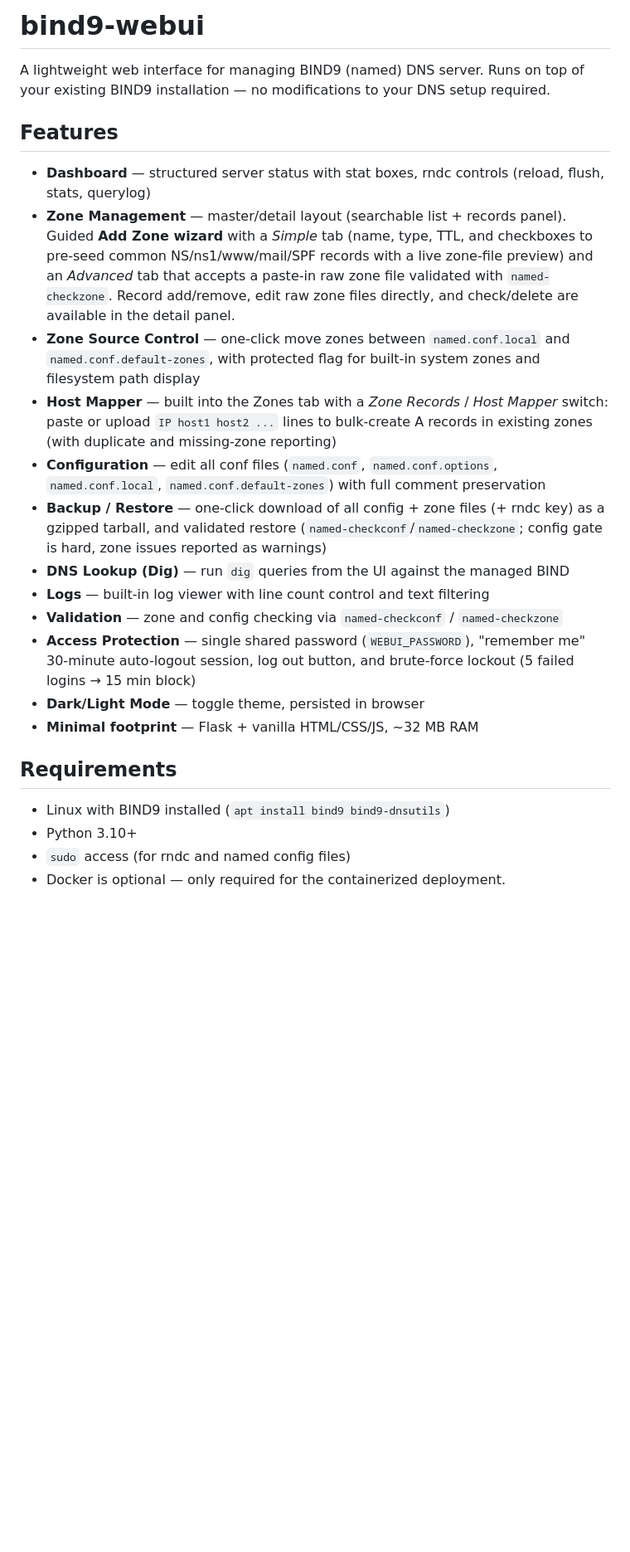
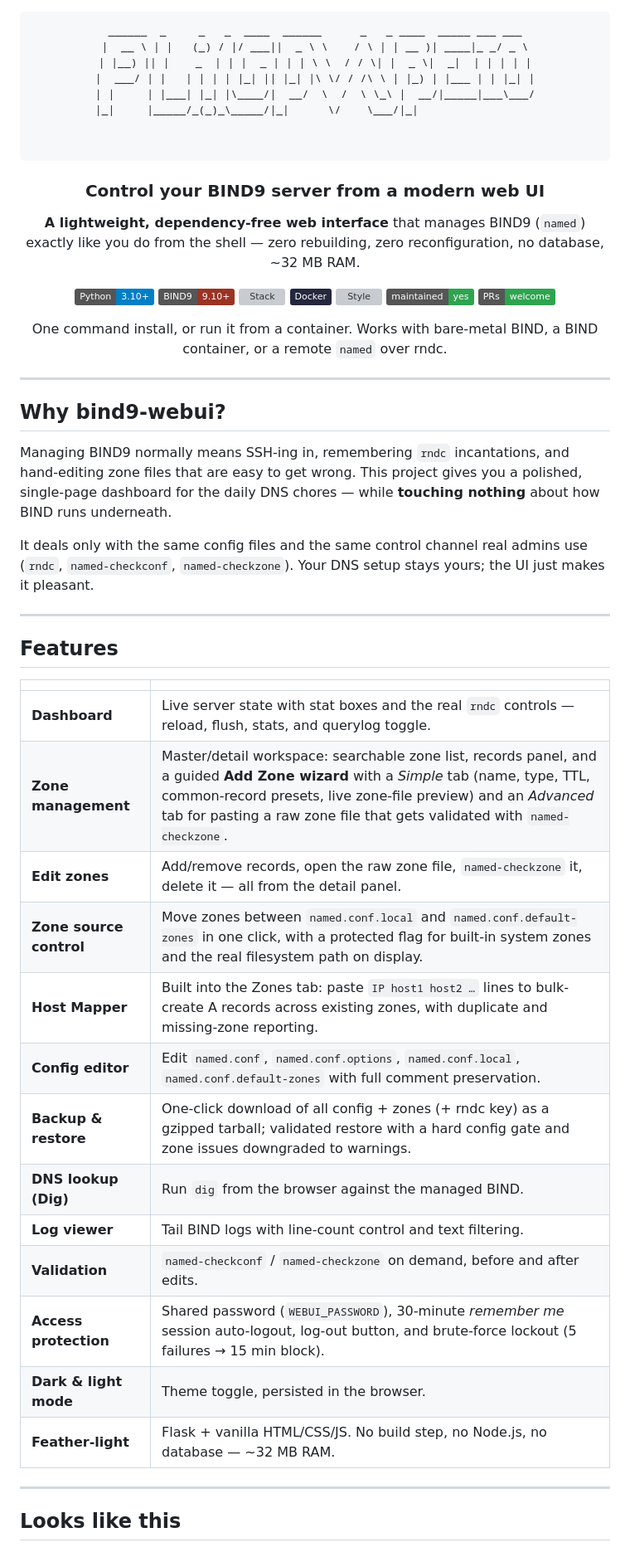
Before and after one commit to himalsimkhada/bind9-webui, a Markdown page: README.md, the part around one of its changes. Shown at 83% size. GitHub-like rendering; badges without logos; blank space fills up the shorter version; grey boxes are pictures that could not be loaded.

````diff
--- a/README.md
+++ b/README.md
@@ -1,26 +1,62 @@
-# bind9-webui
+<div align="center">
 
-A lightweight web interface for managing BIND9 (named) DNS server. Runs on top of your existing BIND9 installation — no modifications to your DNS setup required.
+```
+ ______  _     _   _  ____  ______      _   _ ____  _____ ___ ___
+|  __ \ | |   (_) / |/ ___||  _ \ \    / \ | | __ )| ____|_ _/ _ \
+| |__) || |    _  | | |  _ | | | \ \  / / \| |  _ \|  _|  | | | | |
+|  ___/ | |   | | | | |_| || |_| |\ \/ / /\ \ | |_) | |___ | | |_| |
+| |     | |___| |_| |\____/|  __/  \  /  \ \_\ |  __/|_____|___\___/
+|_|     |_____/_(_)_\_____/|_|      \/    \___/|_|
+
+
+```
+
+### Control your BIND9 server from a modern web UI
+
+**A lightweight, dependency-free web interface** that manages BIND9 (`named`) exactly like you do from the shell — zero rebuilding, zero reconfiguration, no database, ~32 MB RAM.
+
+<!-- badges (static, no network lookups) -->
+![Python](https://img.shields.io/badge/Python-3.10+-blue?logo=python&logoColor=white)
+![BIND9](https://img.shields.io/badge/BIND9-9.10+-9A3324?logo=processingfoundation&logoColor=white)
+![Stack](https://img.shields.io/badge/Flask-Docker-Vanilla%20JS-green)
+![Docker](https://img.shields.io/badge/Docker-24273D?logo=docker&logoColor=white)
+![Style](https://img.shields.io/badge/dark%20%2F%20light-mode-blueviolet)
+![maintained](https://img.shields.io/badge/maintained-yes-2ea44f)
+![PRs](https://img.shields.io/badge/PRs-welcome-2ea44f)
+
+One command install, or run it from a container. Works with bare-metal BIND, a BIND container, or a remote `named` over rndc.
+
+</div>
+
+---
+
+## Why bind9-webui?
+
+Managing BIND9 normally means SSH-ing in, remembering `rndc` incantations, and hand-editing zone files that are easy to get wrong. This project gives you a polished, single-page dashboard for the daily DNS chores — while **touching nothing** about how BIND runs underneath.
+
+It deals only with the same config files and the same control channel real admins use (`rndc`, `named-checkconf`, `named-checkzone`). Your DNS setup stays yours; the UI just makes it pleasant.
+
+---
 
 ## Features
 
-- **Dashboard** — structured server status with stat boxes, rndc controls (reload, flush, stats, querylog)
-- **Zone Management** — master/detail layout (searchable list + records panel). Guided **Add Zone wizard** with a *Simple* tab (name, type, TTL, and checkboxes to pre-seed common NS/ns1/www/mail/SPF records with a live zone-file preview) and an *Advanced* tab that accepts a paste-in raw zone file validated with `named-checkzone`. Record add/remove, edit raw zone files directly, and check/delete are available in the detail panel.
-- **Zone Source Control** — one-click move zones between `named.conf.local` and `named.conf.default-zones`, with protected flag for built-in system zones and filesystem path display
-- **Host Mapper** — built into the Zones tab with a *Zone Records* / *Host Mapper* switch: paste or upload `IP host1 host2 ...` lines to bulk-create A records in existing zones (with duplicate and missing-zone reporting)
-- **Configuration** — edit all conf files (`named.conf`, `named.conf.options`, `named.conf.local`, `named.conf.default-zones`) with full comment preservation
-- **Backup / Restore** — one-click download of all config + zone files (+ rndc key) as a gzipped tarball, and validated restore (`named-checkconf`/`named-checkzone`; config gate is hard, zone issues reported as warnings)
-- **DNS Lookup (Dig)** — run `dig` queries from the UI against the managed BIND
-- **Logs** — built-in log viewer with line count control and text filtering
-- **Validation** — zone and config checking via `named-checkconf` / `named-checkzone`
-- **Access Protection** — single shared password (`WEBUI_PASSWORD`), "remember me" 30-minute auto-logout session, log out button, and brute-force lockout (5 failed logins → 15 min block)
-- **Dark/Light Mode** — toggle theme, persisted in browser
-- **Minimal footprint** — Flask + vanilla HTML/CSS/JS, ~32 MB RAM
+| | |
+|---|---|
+| **Dashboard** | Live server state with stat boxes and the real `rndc` controls — reload, flush, stats, and querylog toggle. |
+| **Zone management** | Master/detail workspace: searchable zone list, records panel, and a guided **Add Zone wizard** with a *Simple* tab (name, type, TTL, common-record presets, live zone-file preview) and an *Advanced* tab for pasting a raw zone file that gets validated with `named-checkzone`. |
+| **Edit zones** | Add/remove records, open the raw zone file, `named-checkzone` it, delete it — all from the detail panel. |
+| **Zone source control** | Move zones between `named.conf.local` and `named.conf.default-zones` in one click, with a protected flag for built-in system zones and the real filesystem path on display. |
+| **Host Mapper** | Built into the Zones tab: paste `IP host1 host2 …` lines to bulk-create A records across existing zones, with duplicate and missing-zone reporting. |
+| **Config editor** | Edit `named.conf`, `named.conf.options`, `named.conf.local`, `named.conf.default-zones` with full comment preservation. |
+| **Backup & restore** | One-click download of all config + zones (+ rndc key) as a gzipped tarball; validated restore with a hard config gate and zone issues downgraded to warnings. |
+| **DNS lookup (Dig)** | Run `dig` from the browser against the managed BIND. |
+| **Log viewer** | Tail BIND logs with line-count control and text filtering. |
+| **Validation** | `named-checkconf` / `named-checkzone` on demand, before and after edits. |
+| **Access protection** | Shared password (`WEBUI_PASSWORD`), 30-minute *remember me* session auto-logout, log-out button, and brute-force lockout (5 failures → 15 min block). |
+| **Dark & light mode** | Theme toggle, persisted in the browser. |
+| **Feather-light** | Flask + vanilla HTML/CSS/JS. No build step, no Node.js, no database — ~32 MB RAM. |
 
-## Requirements
+---
 
-- Linux with BIND9 installed (`apt install bind9 bind9-dnsutils`)
-- Python 3.10+
-- `sudo` access (for rndc and named config files)
-- Docker is optional — only required for the containerized deployment.
+## Looks like this
 
````
Also changed, not shown: other parts of README.md (+172 -147 lines).
